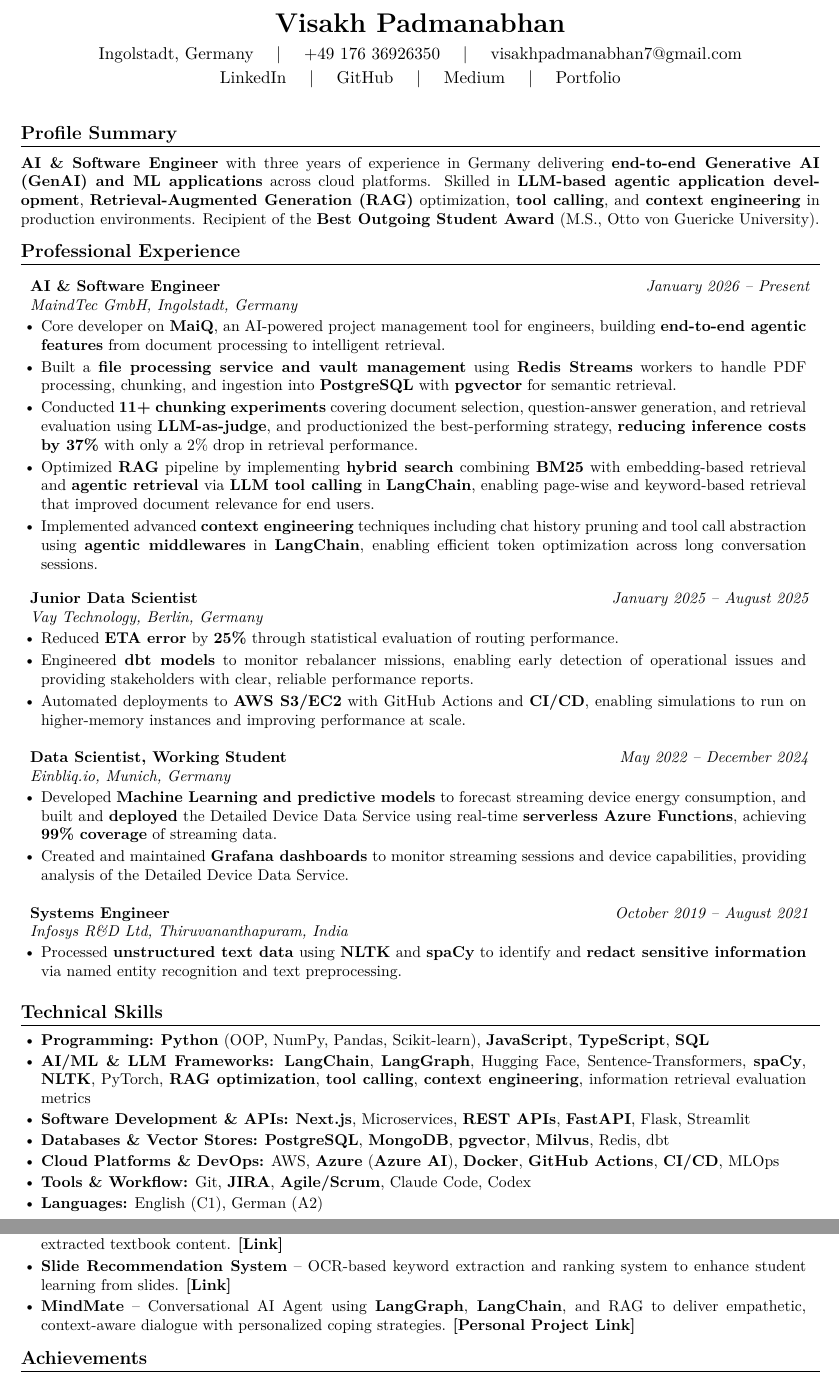
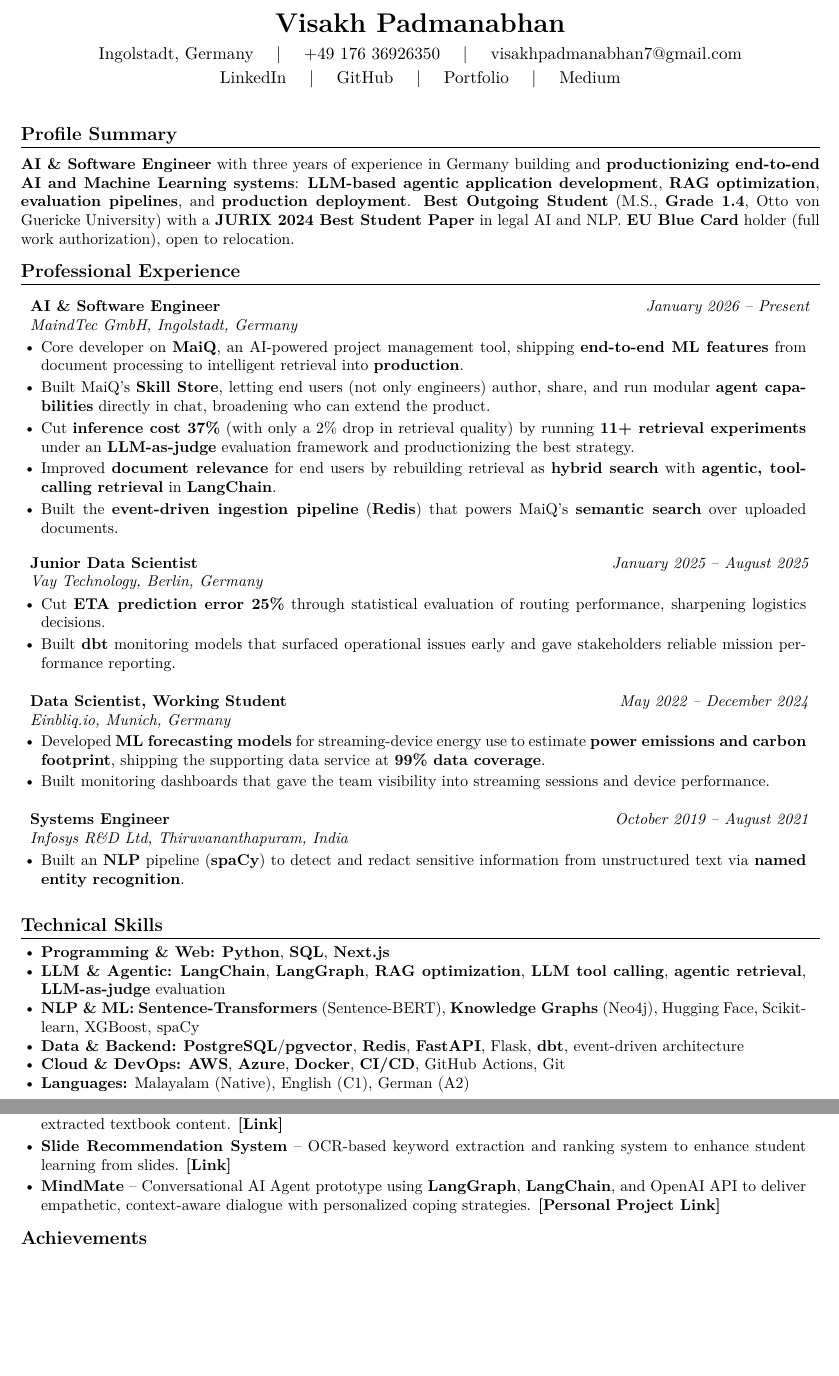
Before and after one commit to visakhpadmanabhan7/visakhpadmanabhan7.github.io, a LaTeX CV (assets/visakh_padmanabhan_resume.tex): two parts of pages 1 and 2 of 2, joined at a grey line, cut so that both start at the same text, the shorter picture padded with empty space. Compiled offline with pdfLaTeX.

Commit message:
Swap downloadable resume to German-market reframed CV (product-led, EU Blue Card)
Co-Authored-By: Claude Fable 5 <noreply@anthropic.com>

```diff
--- a/assets/visakh_padmanabhan_resume.tex
+++ b/assets/visakh_padmanabhan_resume.tex
@@ -31,16 +31,18 @@
 \begin{center}
   {\LARGE \textbf{Visakh Padmanabhan}} \\[4pt]
   Ingolstadt, Germany \quad $\vert$ \quad +49 176 36926350 \quad $\vert$ \quad \href{mailto:visakhpadmanabhan7@gmail.com}{visakhpadmanabhan7@gmail.com} \\[2pt]
-  \href{https://www.linkedin.com/in/visakh-padmanabhan7/}{LinkedIn} \quad $\vert$ \quad \href{https://github.com/visakhpadmanabhan7}{GitHub} \quad $\vert$ \quad \href{https://medium.com/@visakhpadmanabhan7}{Medium} \quad $\vert$ \quad \href{https://visakhpadmanabhan7.github.io/}{Portfolio}
+  \href{https://www.linkedin.com/in/visakh-padmanabhan7/}{LinkedIn} \quad $\vert$ \quad \href{https://github.com/visakhpadmanabhan7}{GitHub} \quad $\vert$ \quad \href{https://visakhpadmanabhan7.github.io/}{Portfolio} \quad $\vert$ \quad \href{https://medium.com/@visakhpadmanabhan7}{Medium}
 \end{center}
 
 \vspace{2mm}
 
 %----------PROFILE SUMMARY----------
+% GERMAN-MARKET CHANGE 2: foreground the grade (1.4) and name the award (JURIX 2024 Best Student Paper) -- concrete academic credentials land hard with German recruiters
+% GERMAN-MARKET CHANGE 1 (moved here from a header line to save space): work authorization + relocation as the closing clause
 \section{Profile Summary}
 \vspace{2pt}
 \small
-\textbf{AI \& Software Engineer} with three years of experience in Germany delivering \textbf{end-to-end Generative AI (GenAI) and ML applications} across cloud platforms. Skilled in \textbf{LLM-based agentic application development}, \textbf{Retrieval-Augmented Generation (RAG)} optimization, \textbf{tool calling}, and \textbf{context engineering} in production environments. Recipient of the \textbf{Best Outgoing Student Award} (M.S., Otto von Guericke University).
+\textbf{AI \& Software Engineer} with three years of experience in Germany building and \textbf{productionizing end-to-end AI and Machine Learning systems}: \textbf{LLM-based agentic application development}, \textbf{RAG optimization}, \textbf{evaluation pipelines}, and \textbf{production deployment}. \textbf{Best Outgoing Student} (M.S., \textbf{Grade 1.4}, Otto von Guericke University) with a \textbf{JURIX 2024 Best Student Paper} in legal AI and NLP. \textbf{EU Blue Card} holder (full work authorization), open to relocation.
 
 \vspace{1mm}
 
@@ -50,11 +52,11 @@
 \resumeSubheading
 {AI \& Software Engineer}{}{MaindTec GmbH, Ingolstadt, Germany}{January 2026 -- Present}
 \begin{itemize}[leftmargin=3ex, rightmargin=2ex, noitemsep, labelsep=1.2mm, itemsep=0.7mm]\small
-  \item Core developer on \textbf{MaiQ}, an AI-powered project management tool for engineers, building \textbf{end-to-end agentic features} from document processing to intelligent retrieval.
-  \item Built a \textbf{file processing service and vault management} using \textbf{Redis Streams} workers to handle PDF processing, chunking, and ingestion into \textbf{PostgreSQL} with \textbf{pgvector} for semantic retrieval.
-  \item Conducted \textbf{11+ chunking experiments} covering document selection, question-answer generation, and retrieval evaluation using \textbf{LLM-as-judge}, and productionized the best-performing strategy, \textbf{reducing inference costs by 37\%} with only a 2\% drop in retrieval performance.
-  \item Optimized \textbf{RAG} pipeline by implementing \textbf{hybrid search} combining \textbf{BM25} with embedding-based retrieval and \textbf{agentic retrieval} via \textbf{LLM tool calling} in \textbf{LangChain}, enabling page-wise and keyword-based retrieval that improved document relevance for end users.
-  \item Implemented advanced \textbf{context engineering} techniques including chat history pruning and tool call abstraction using \textbf{agentic middlewares} in \textbf{LangChain}, enabling efficient token optimization across long conversation sessions.
+  \item Core developer on \textbf{MaiQ}, an AI-powered project management tool, shipping \textbf{end-to-end ML features} from document processing to intelligent retrieval into \textbf{production}.
+  \item Built MaiQ's \textbf{Skill Store}, letting end users (not only engineers) author, share, and run modular \textbf{agent capabilities} directly in chat, broadening who can extend the product.
+  \item Cut \textbf{inference cost 37\%} (with only a 2\% drop in retrieval quality) by running \textbf{11+ retrieval experiments} under an \textbf{LLM-as-judge} evaluation framework and productionizing the best strategy.
+  \item Improved \textbf{document relevance} for end users by rebuilding retrieval as \textbf{hybrid search} with \textbf{agentic, tool-calling retrieval} in \textbf{LangChain}.
+  \item Built the \textbf{event-driven ingestion pipeline} (\textbf{Redis}) that powers MaiQ's \textbf{semantic search} over uploaded documents.
 \end{itemize}
 
 \vspace{1mm}
@@ -62,9 +64,8 @@
 \resumeSubheading
 {Junior Data Scientist}{}{Vay Technology, Berlin, Germany}{January 2025 -- August 2025}
 \begin{itemize}[leftmargin=3ex, rightmargin=2ex, noitemsep, labelsep=1.2mm, itemsep=0.7mm]\small
-  \item Reduced \textbf{ETA error} by \textbf{25\%} through statistical evaluation of routing performance.
-  \item Engineered \textbf{dbt models} to monitor rebalancer missions, enabling early detection of operational issues and providing stakeholders with clear, reliable performance reports.
-  \item Automated deployments to \textbf{AWS S3/EC2} with GitHub Actions and \textbf{CI/CD}, enabling simulations to run on higher-memory instances and improving performance at scale.
+  \item Cut \textbf{ETA prediction error 25\%} through statistical evaluation of routing performance, sharpening logistics decisions.
+  \item Built \textbf{dbt} monitoring models that surfaced operational issues early and gave stakeholders reliable mission performance reporting.
 \end{itemize}
 
 \vspace{1mm}
@@ -72,8 +73,8 @@
 \resumeSubheading
 {Data Scientist, Working Student}{}{Einbliq.io, Munich, Germany}{May 2022 -- December 2024}
 \begin{itemize}[leftmargin=3ex, rightmargin=2ex, noitemsep, labelsep=1.2mm, itemsep=0.7mm]\small
-  \item Developed \textbf{Machine Learning and predictive models} to forecast streaming device energy consumption, and built and \textbf{deployed} the Detailed Device Data Service using real-time \textbf{serverless Azure Functions}, achieving \textbf{99\% coverage} of streaming data.
-  \item Created and maintained \textbf{Grafana dashboards} to monitor streaming sessions and device capabilities, providing analysis of the Detailed Device Data Service.
+  \item Developed \textbf{ML forecasting models} for streaming-device energy use to estimate \textbf{power emissions and carbon footprint}, shipping the supporting data service at \textbf{99\% data coverage}.
+  \item Built monitoring dashboards that gave the team visibility into streaming sessions and device performance.
 \end{itemize}
 
 \vspace{1mm}
@@ -81,22 +82,24 @@
 \resumeSubheading
 {Systems Engineer}{}{Infosys R\&D Ltd, Thiruvananthapuram, India}{October 2019 -- August 2021}
 \begin{itemize}[leftmargin=3ex, rightmargin=2ex, noitemsep, labelsep=1.2mm, itemsep=0.7mm]\small
-  \item Processed \textbf{unstructured text data} using \textbf{NLTK} and \textbf{spaCy} to identify and \textbf{redact sensitive information} via named entity recognition and text preprocessing.
+  \item Built an \textbf{NLP} pipeline (\textbf{spaCy}) to detect and redact sensitive information from unstructured text via \textbf{named entity recognition}.
 \end{itemize}
+
+\vspace{1mm}
 
 \vspace{1mm}
 
 %----------TECHNICAL SKILLS----------
 \begin{samepage}
 \section{Technical Skills}
-\begin{itemize}[leftmargin=3ex, rightmargin=2ex, noitemsep, labelsep=1.2mm, itemsep=0.5mm]\small
-  \item \textbf{Programming:} \textbf{Python} (OOP, NumPy, Pandas, Scikit-learn), \textbf{JavaScript}, \textbf{TypeScript}, \textbf{SQL}
-  \item \textbf{AI/ML \& LLM Frameworks:} \textbf{LangChain}, \textbf{LangGraph}, Hugging Face, Sentence-Transformers, \textbf{spaCy}, \textbf{NLTK}, PyTorch, \textbf{RAG optimization}, \textbf{tool calling}, \textbf{context engineering}, information retrieval evaluation metrics
-  \item \textbf{Software Development \& APIs:} \textbf{Next.js}, Microservices, \textbf{REST APIs}, \textbf{FastAPI}, Flask, Streamlit
-  \item \textbf{Databases \& Vector Stores:} \textbf{PostgreSQL}, \textbf{MongoDB}, \textbf{pgvector}, \textbf{Milvus}, Redis, dbt
-  \item \textbf{Cloud Platforms \& DevOps:} AWS, \textbf{Azure} (\textbf{Azure AI}), \textbf{Docker}, \textbf{GitHub Actions}, \textbf{CI/CD}, MLOps
-  \item \textbf{Tools \& Workflow:} Git, \textbf{JIRA}, \textbf{Agile/Scrum}, Claude Code, Codex
-  \item \textbf{Languages:} English (C1), German (A2)
+\begin{itemize}[leftmargin=3ex, rightmargin=2ex, noitemsep, labelsep=1.2mm, itemsep=0mm]\small
+  % FRIEND FEEDBACK: demonstrable / high-expertise tech only (backed by a real work bullet, the thesis, or a shipped project); families collapsed; table-stakes (CI/CD, Git, Agile) and familiarity-only items (MCP/A2A, Kubernetes basics) dropped; ordered by LLM-role priority (LangGraph, vector DBs, agentic, evaluation). JavaScript dropped, TypeScript kept.
+  \item \textbf{Programming \& Web:} \textbf{Python}, \textbf{SQL}, \textbf{Next.js}
+  \item \textbf{LLM \& Agentic:} \textbf{LangChain}, \textbf{LangGraph}, \textbf{RAG optimization}, \textbf{LLM tool calling}, \textbf{agentic retrieval}, \textbf{LLM-as-judge} evaluation
+  \item \textbf{NLP \& ML:} \textbf{Sentence-Transformers} (Sentence-BERT), \textbf{Knowledge Graphs} (Neo4j), Hugging Face, Scikit-learn, XGBoost, spaCy
+  \item \textbf{Data \& Backend:} \textbf{PostgreSQL}/\textbf{pgvector}, \textbf{Redis}, \textbf{FastAPI}, Flask, \textbf{dbt}, event-driven architecture
+  \item \textbf{Cloud \& DevOps:} \textbf{AWS}, \textbf{Azure}, \textbf{Docker}, \textbf{CI/CD}, GitHub Actions, Git
+  \item \textbf{Languages:} Malayalam (Native), English (C1), German (A2)
 \end{itemize}
 \end{samepage}
 
@@ -129,7 +132,7 @@
 
   \item \textbf{Slide Recommendation System} -- OCR-based keyword extraction and ranking system to enhance student learning from slides. \href{https://ieeexplore.ieee.org/document/10252423}{\textbf{[Link]}}
 
-  \item \textbf{MindMate} -- Conversational AI Agent using \textbf{LangGraph}, \textbf{LangChain}, and RAG to deliver empathetic, context-aware dialogue with personalized coping strategies. \href{https://github.com/visakhpadmanabhan7/MindMate}{\textbf{[Personal Project Link]}}
+  \item \textbf{MindMate} -- Conversational AI Agent prototype using \textbf{LangGraph}, \textbf{LangChain}, and OpenAI API to deliver empathetic, context-aware dialogue with personalized coping strategies. \href{https://github.com/visakhpadmanabhan7/MindMate}{\textbf{[Personal Project Link]}}
 \end{itemize}
 
 \vspace{-2mm}
```
Also changed, not shown: assets/visakh_padmanabhan_resume.pdf.
